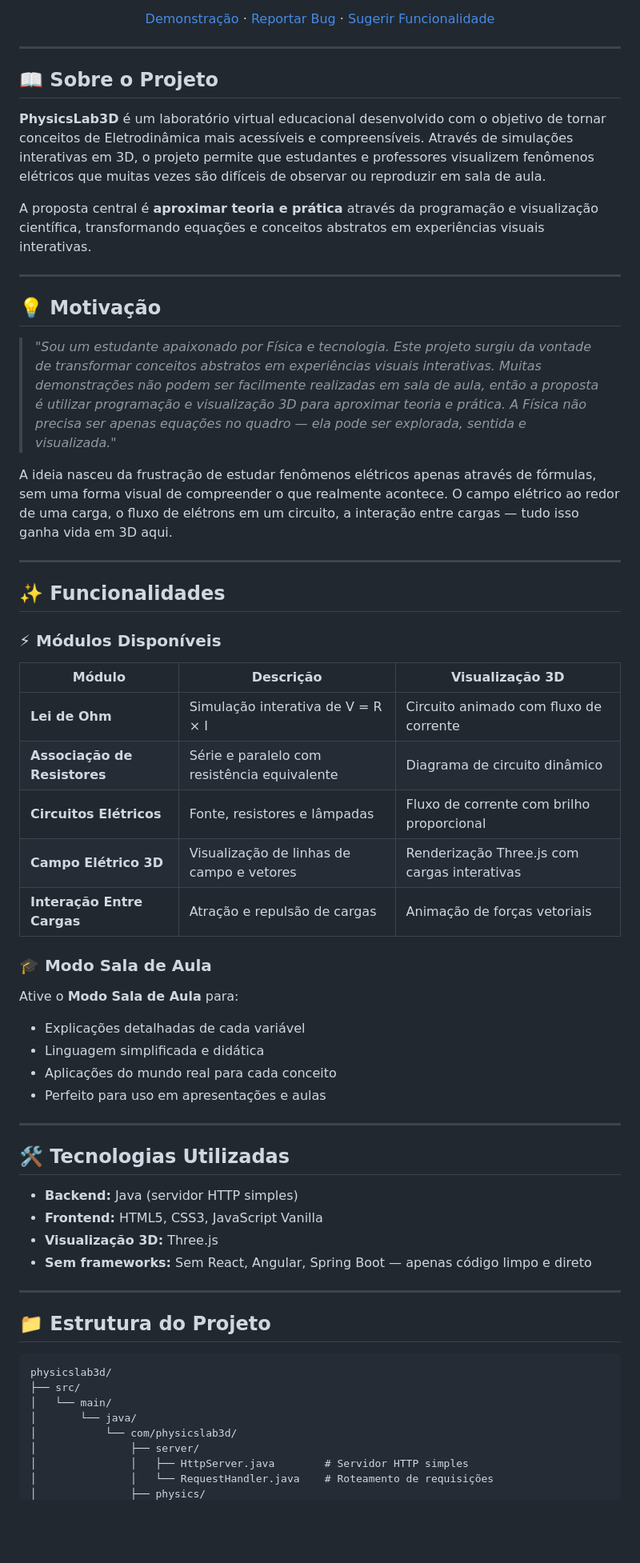
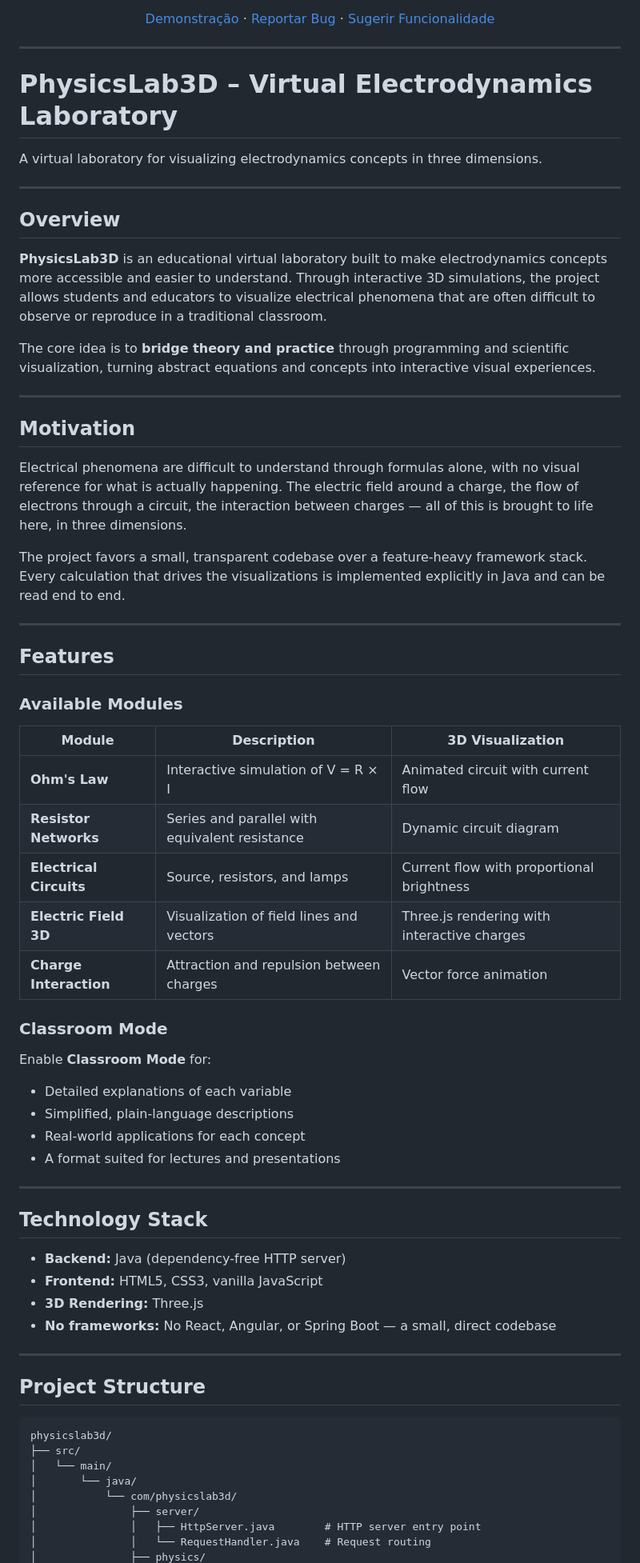
Before and after one commit to caiopereira-dev/PhysicsEngine, a Markdown page: physicslab3d/README.md, the part around one of its changes. Shown at 80% size. Rendered like a GitHub page; blank space fills up the shorter version.

````diff
--- a/physicslab3d/README.md
+++ b/physicslab3d/README.md
@@ -15,54 +15,60 @@
 
 ---
 
-## 📖 Sobre o Projeto
+# PhysicsLab3D – Virtual Electrodynamics Laboratory
 
-**PhysicsLab3D** é um laboratório virtual educacional desenvolvido com o objetivo de tornar conceitos de Eletrodinâmica mais acessíveis e compreensíveis. Através de simulações interativas em 3D, o projeto permite que estudantes e professores visualizem fenômenos elétricos que muitas vezes são difíceis de observar ou reproduzir em sala de aula.
-
-A proposta central é **aproximar teoria e prática** através da programação e visualização científica, transformando equações e conceitos abstratos em experiências visuais interativas.
+A virtual laboratory for visualizing electrodynamics concepts in three dimensions.
 
 ---
 
-## 💡 Motivação
+## Overview
 
-> *"Sou um estudante apaixonado por Física e tecnologia. Este projeto surgiu da vontade de transformar conceitos abstratos em experiências visuais interativas. Muitas demonstrações não podem ser facilmente realizadas em sala de aula, então a proposta é utilizar programação e visualização 3D para aproximar teoria e prática. A Física não precisa ser apenas equações no quadro — ela pode ser explorada, sentida e visualizada."*
+**PhysicsLab3D** is an educational virtual laboratory built to make electrodynamics concepts more accessible and easier to understand. Through interactive 3D simulations, the project allows students and educators to visualize electrical phenomena that are often difficult to observe or reproduce in a traditional classroom.
 
-A ideia nasceu da frustração de estudar fenômenos elétricos apenas através de fórmulas, sem uma forma visual de compreender o que realmente acontece. O campo elétrico ao redor de uma carga, o fluxo de elétrons em um circuito, a interação entre cargas — tudo isso ganha vida em 3D aqui.
+The core idea is to **bridge theory and practice** through programming and scientific visualization, turning abstract equations and concepts into interactive visual experiences.
 
 ---
 
-## ✨ Funcionalidades
+## Motivation
 
-### ⚡ Módulos Disponíveis
+Electrical phenomena are difficult to understand through formulas alone, with no visual reference for what is actually happening. The electric field around a charge, the flow of electrons through a circuit, the interaction between charges — all of this is brought to life here, in three dimensions.
 
-| Módulo | Descrição | Visualização 3D |
-|--------|-----------|-----------------|
-| **Lei de Ohm** | Simulação interativa de V = R × I | Circuito animado com fluxo de corrente |
-| **Associação de Resistores** | Série e paralelo com resistência equivalente | Diagrama de circuito dinâmico |
-| **Circuitos Elétricos** | Fonte, resistores e lâmpadas | Fluxo de corrente com brilho proporcional |
-| **Campo Elétrico 3D** | Visualização de linhas de campo e vetores | Renderização Three.js com cargas interativas |
-| **Interação Entre Cargas** | Atração e repulsão de cargas | Animação de forças vetoriais |
-
-### 🎓 Modo Sala de Aula
-
-Ative o **Modo Sala de Aula** para:
-- Explicações detalhadas de cada variável
-- Linguagem simplificada e didática
-- Aplicações do mundo real para cada conceito
-- Perfeito para uso em apresentações e aulas
+The project favors a small, transparent codebase over a feature-heavy framework stack. Every calculation that drives the visualizations is implemented explicitly in Java and can be read end to end.
 
 ---
 
-## 🛠️ Tecnologias Utilizadas
+## Features
 
-- **Backend:** Java (servidor HTTP simples)
-- **Frontend:** HTML5, CSS3, JavaScript Vanilla
-- **Visualização 3D:** Three.js
-- **Sem frameworks:** Sem React, Angular, Spring Boot — apenas código limpo e direto
+### Available Modules
+
+| Module | Description | 3D Visualization |
+|--------|-------------|-------------------|
+| **Ohm's Law** | Interactive simulation of V = R × I | Animated circuit with current flow |
+| **Resistor Networks** | Series and parallel with equivalent resistance | Dynamic circuit diagram |
+| **Electrical Circuits** | Source, resistors, and lamps | Current flow with proportional brightness |
+| **Electric Field 3D** | Visualization of field lines and vectors | Three.js rendering with interactive charges |
+| **Charge Interaction** | Attraction and repulsion between charges | Vector force animation |
+
+### Classroom Mode
+
+Enable **Classroom Mode** for:
+- Detailed explanations of each variable
+- Simplified, plain-language descriptions
+- Real-world applications for each concept
+- A format suited for lectures and presentations
 
 ---
 
-## 📁 Estrutura do Projeto
+## Technology Stack
+
+- **Backend:** Java (dependency-free HTTP server)
+- **Frontend:** HTML5, CSS3, vanilla JavaScript
+- **3D Rendering:** Three.js
+- **No frameworks:** No React, Angular, or Spring Boot — a small, direct codebase
+
+---
+
+## Project Structure
 
 ```
 physicslab3d/
@@ -71,6 +77,6 @@ physicslab3d/
 │       └── java/
 │           └── com/physicslab3d/
 │               ├── server/
-│               │   ├── HttpServer.java        # Servidor HTTP simples
-│               │   └── RequestHandler.java    # Roteamento de requisições
+│               │   ├── HttpServer.java        # HTTP server entry point
+│               │   └── RequestHandler.java    # Request routing
 │               ├── physics/
````
Also changed, not shown: other parts of physicslab3d/README.md (+54 -65 lines).
